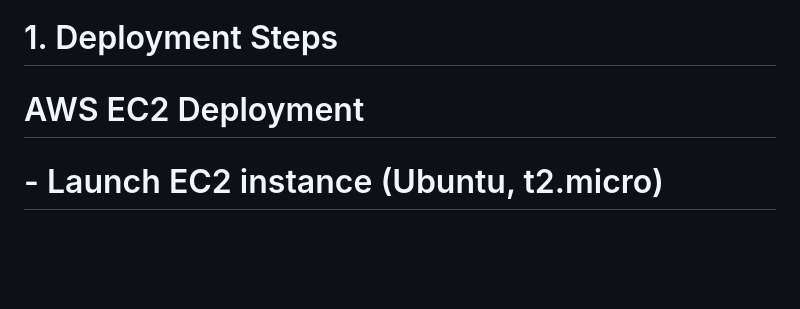
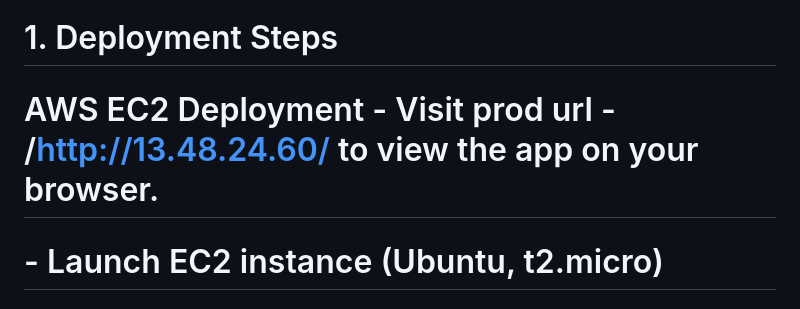
Before and after one commit to kadiriv90/BAN6420_Final_Project_VK, a Markdown page: README.md, the part around the change. GitHub-like rendering; blank space fills up the shorter version.

```diff
--- a/README.md
+++ b/README.md
@@ -75,7 +75,7 @@
 # PROCEDURES:
 # =====================================================================
 # 1. Deployment Steps
-# AWS EC2 Deployment
+# AWS EC2 Deployment - Visit prod url - /http://13.48.24.60/ to view the app on your browser.
 # - Launch EC2 instance (Ubuntu, t2.micro)
 # - Configure security group (ports 22, 80)
 # - Connect via SSH by running command:
```
